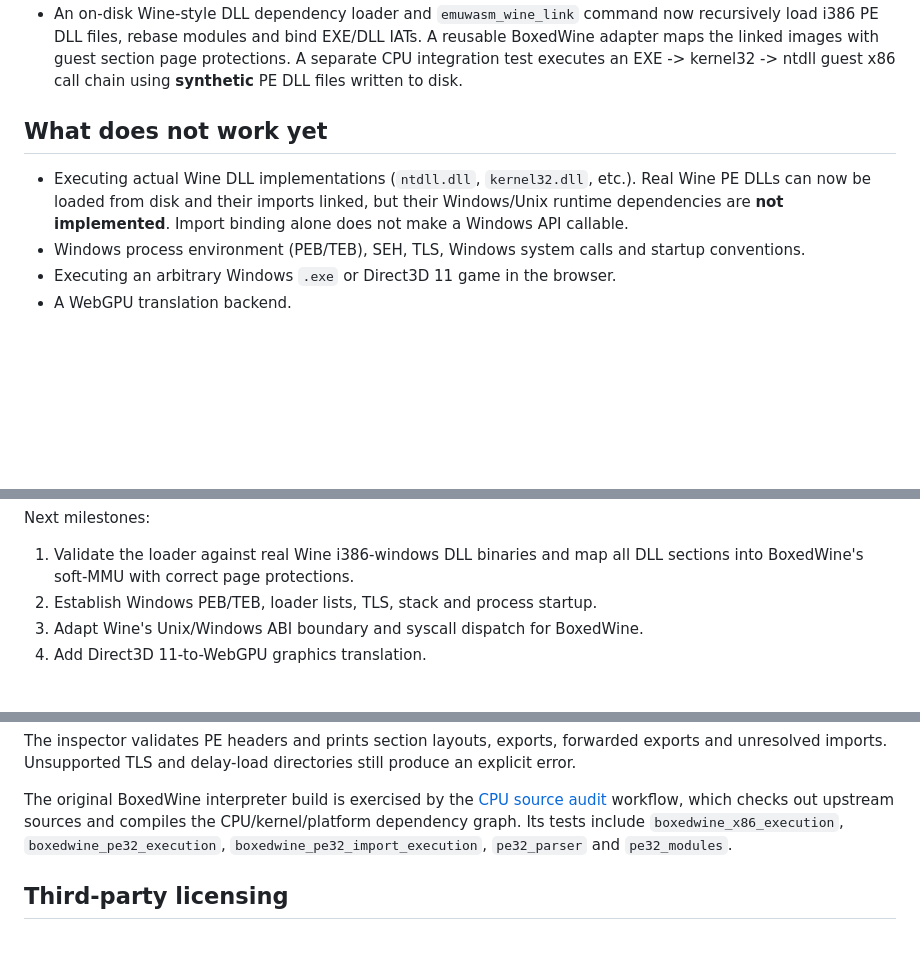
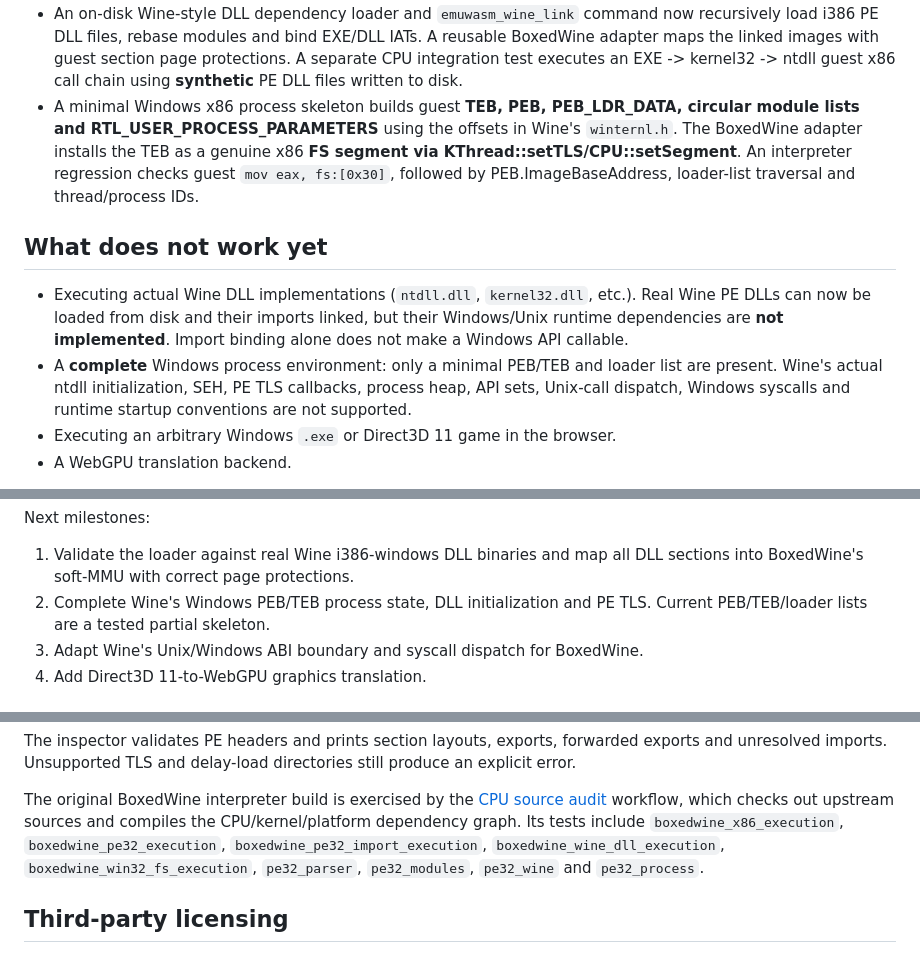
Before and after one commit to maxold1985/emuwasm, a Markdown page: README.md, 3 parts joined by grey strips. Drawn GitHub-style; blank space fills up the shorter version.

Commit message:
docs: document verified Win32 x86 TEB/PEB FS segment and remaining Wine initialization work

```diff
--- a/README.md
+++ b/README.md
@@ -32,6 +32,12 @@ Experimental Windows x86 emulation project targeting WebAssembly and WebGPU.
   guest section page protections. A separate CPU integration test executes
   an EXE -> kernel32 -> ntdll guest x86 call chain using **synthetic**
   PE DLL files written to disk.
+- A minimal Windows x86 process skeleton builds guest **TEB, PEB,
+  PEB_LDR_DATA, circular module lists and RTL_USER_PROCESS_PARAMETERS**
+  using the offsets in Wine's `winternl.h`. The BoxedWine adapter installs
+  the TEB as a genuine x86 **FS segment via KThread::setTLS/CPU::setSegment**.
+  An interpreter regression checks guest `mov eax, fs:[0x30]`, followed by
+  PEB.ImageBaseAddress, loader-list traversal and thread/process IDs.
 
 ## What does not work yet
 
@@ -39,8 +45,10 @@ Experimental Windows x86 emulation project targeting WebAssembly and WebGPU.
   etc.). Real Wine PE DLLs can now be loaded from disk and their imports
   linked, but their Windows/Unix runtime dependencies are **not implemented**.
   Import binding alone does not make a Windows API callable.
-- Windows process environment (PEB/TEB), SEH, TLS, Windows system calls and
-  startup conventions.
+- A **complete** Windows process environment: only a minimal PEB/TEB and
+  loader list are present. Wine's actual ntdll initialization, SEH, PE TLS
+  callbacks, process heap, API sets, Unix-call dispatch, Windows syscalls
+  and runtime startup conventions are not supported.
 - Executing an arbitrary Windows `.exe` or Direct3D 11 game in the browser.
 - A WebGPU translation backend.
 
@@ -103,7 +111,8 @@ Next milestones:
 
 1. Validate the loader against real Wine i386-windows DLL binaries and
    map all DLL sections into BoxedWine's soft-MMU with correct page protections.
-2. Establish Windows PEB/TEB, loader lists, TLS, stack and process startup.
+2. Complete Wine's Windows PEB/TEB process state, DLL initialization
+   and PE TLS. Current PEB/TEB/loader lists are a tested partial skeleton.
 3. Adapt Wine's Unix/Windows ABI boundary and syscall dispatch for BoxedWine.
 4. Add Direct3D 11-to-WebGPU graphics translation.
 
@@ -133,7 +142,9 @@ The original BoxedWine interpreter build is exercised by the
 [CPU source audit](.github/workflows/cpu-audit.yml) workflow, which checks
 out upstream sources and compiles the CPU/kernel/platform dependency graph.
 Its tests include `boxedwine_x86_execution`, `boxedwine_pe32_execution`,
-`boxedwine_pe32_import_execution`, `pe32_parser` and `pe32_modules`.
+`boxedwine_pe32_import_execution`, `boxedwine_wine_dll_execution`,
+`boxedwine_win32_fs_execution`, `pe32_parser`, `pe32_modules`,
+`pe32_wine` and `pe32_process`.
 
 ## Third-party licensing
 
```
